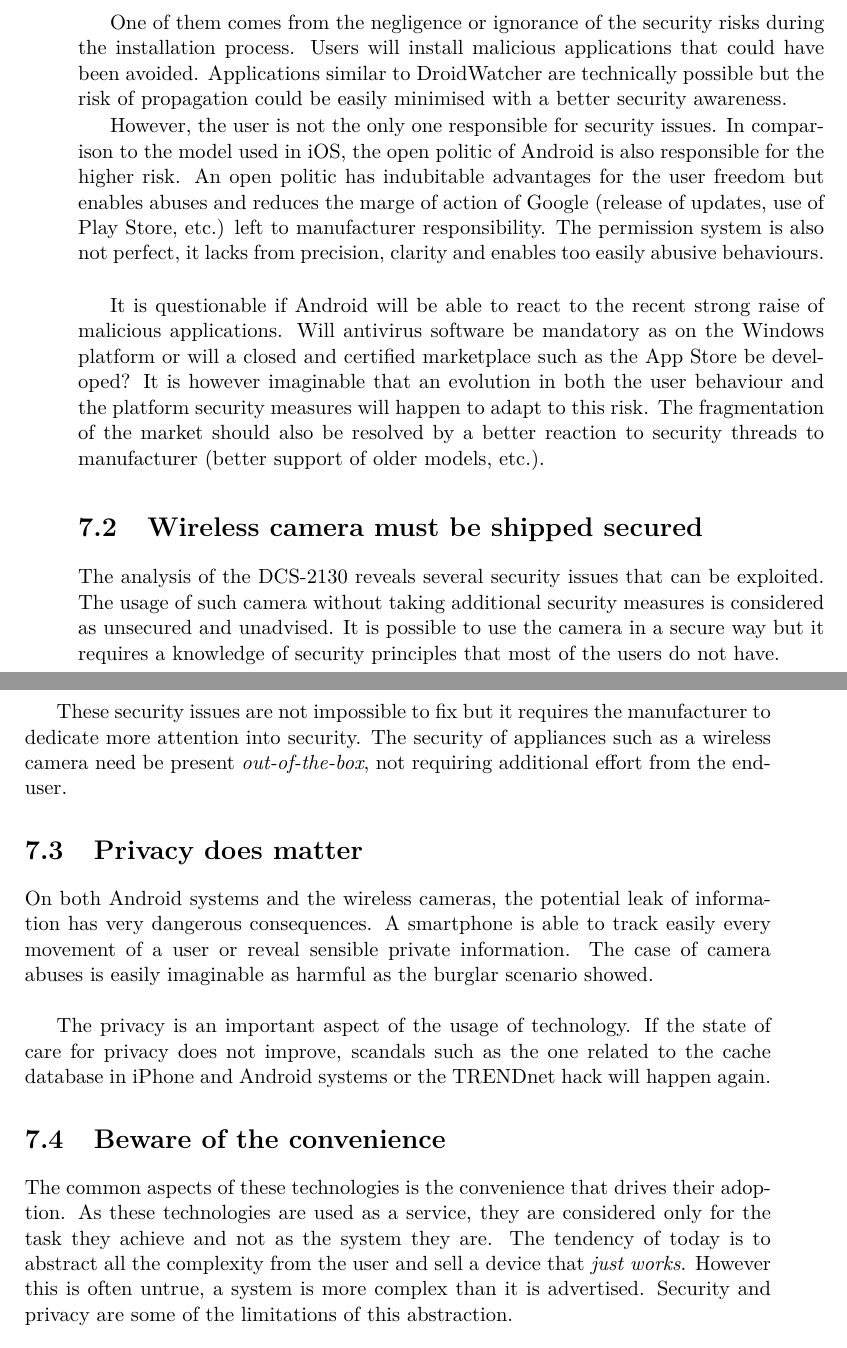
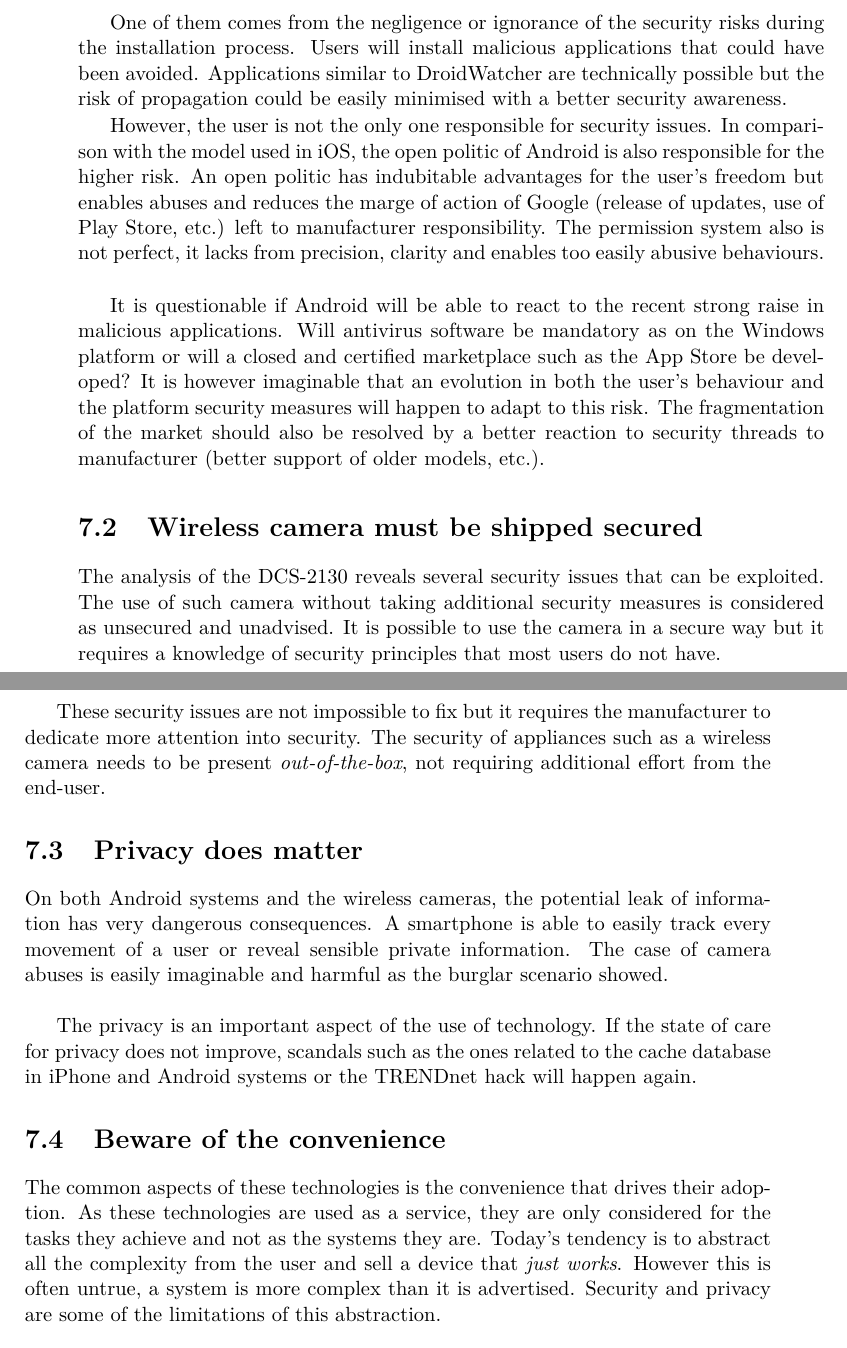
Before and after one commit to mart-e/thesis-report, a LaTeX thesis (Thesis.tex, which reads includes/conclusion.tex): two parts of pages 71 and 72 of 84, joined at a grey line, cut so that both start at the same text. Compiled offline with pdfLaTeX.

Commit message:
Corrections typo, gramm, suggestions l.1->fin
l.11 insecure (http://www.wordreference.com/enfr/insecure) me paraît mieux que unsecured là (http://www.wordreference.com/enfr/unsecured), non ? (pas sûre)
l.14 negligence ou carelessness ?
l.23 (a) raise IN +domaine ≠ raise TO +chiffre (jusqu’à[niveau atteint]) ≠ raise of X% voir exemples ici http://www.wordreference.com/enfr/raise ;-)
l.34 TO au lieu de INTO security ?
l.41 Revoir sens de la phrase

```diff
--- a/includes/conclusion.tex
+++ b/includes/conclusion.tex
@@ -16,38 +16,38 @@ Users will install malicious applications that could have been avoided.
 Applications similar to DroidWatcher are technically possible but the risk of propagation could be easily minimised with a better security awareness.
 
 However, the user is not the only one responsible for security issues.
-In comparison to the model used in iOS, the open politic of Android is also responsible for the higher risk.
-An open politic has indubitable advantages for the user freedom but enables abuses and reduces the marge of action of Google (release of updates, use of Play Store, etc.) left to manufacturer responsibility.
-The permission system  is also not perfect, it lacks from precision, clarity and enables too easily abusive behaviours.\\
+In comparison with the model used in iOS, the open politic of Android is also responsible for the higher risk.
+An open politic has indubitable advantages for the user's freedom but enables abuses and reduces the marge of action of Google (release of updates, use of Play Store, etc.) left to manufacturer responsibility.
+The permission system also is not perfect, it lacks from precision, clarity and enables too easily abusive behaviours.\\
 
-It is questionable if Android will be able to react to the recent strong raise of malicious applications.
+It is questionable if Android will be able to react to the recent strong raise in malicious applications.
 Will antivirus software be mandatory as on the Windows platform or will a closed and certified marketplace such as the App Store be developed?
-It is however imaginable that an evolution in both the user behaviour and the platform security measures will happen to adapt to this risk.
+It is however imaginable that an evolution in both the user's behaviour and the platform security measures will happen to adapt to this risk.
 The fragmentation of the market should also be resolved by a better reaction to security threads to manufacturer (better support of older models, etc.).
 
 \section{Wireless camera must be shipped secured}
 
 The analysis of the DCS-2130 reveals several security issues that can be exploited.
-The usage of such camera without taking additional security measures is  considered as unsecured and unadvised.
-It is possible to use the camera in a secure way but it requires a knowledge of security principles that most of the users do not have.\\
+The use of such camera without taking additional security measures is considered as unsecured and unadvised.
+It is possible to use the camera in a secure way but it requires a knowledge of security principles that most users do not have.\\
 
 These security issues are not impossible to fix but it requires the manufacturer to dedicate more attention into security.
-The security of appliances such as a wireless camera need be present \emph{out-of-the-box}, not requiring additional effort from the end-user.
+The security of appliances such as a wireless camera needs to be present \emph{out-of-the-box}, not requiring additional effort from the end-user.
 
 \section{Privacy does matter}
 
 On both Android systems and the wireless cameras, the potential leak of information has very dangerous consequences.
-A smartphone is able to track easily every movement of a user or reveal sensible private information.
-The case of camera abuses is easily imaginable as harmful as the burglar scenario showed.\\
+A smartphone is able to easily track every movement of a user or reveal sensible private information.
+The case of camera abuses is easily imaginable and harmful as the burglar scenario showed.\\
 
-The privacy is an important aspect of the usage of technology.
-If the state of care for privacy does not improve, scandals such as the one related to the cache database in iPhone and Android systems or the TRENDnet hack will happen again.
+The privacy is an important aspect of the use of technology.
+If the state of care for privacy does not improve, scandals such as the ones related to the cache database in iPhone and Android systems or the TRENDnet hack will happen again.
 
 \section{Beware of the convenience}
 
 The common aspects of these technologies is the convenience that drives their adoption.
-As these technologies are used as a service, they are considered only for the task they achieve and not as the system they are.
-The tendency of today is to abstract all the complexity from the user and sell a device that \emph{just works}.
+As these technologies are used as a service, they are only considered for the tasks they achieve and not as the systems they are.
+Today's tendency is to abstract all the complexity from the user and sell a device that \emph{just works}.
 However this is often untrue, a system is more complex than it is advertised.
 Security and privacy are some of the limitations of this abstraction.
 
```
